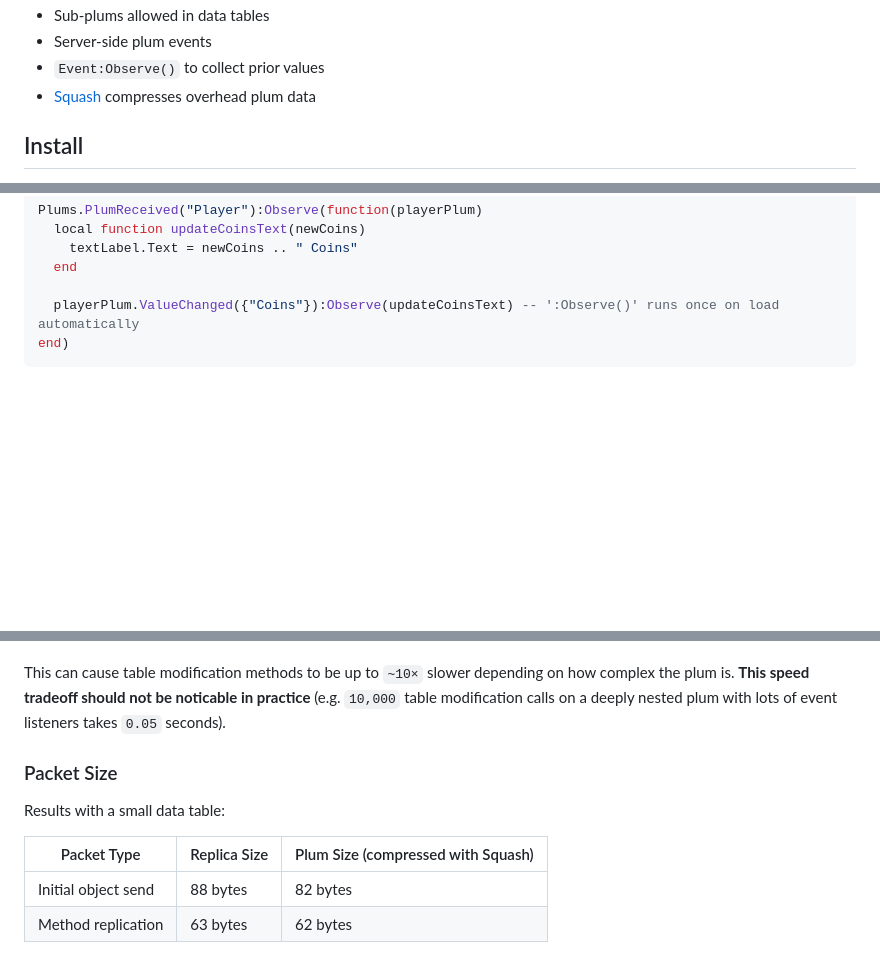
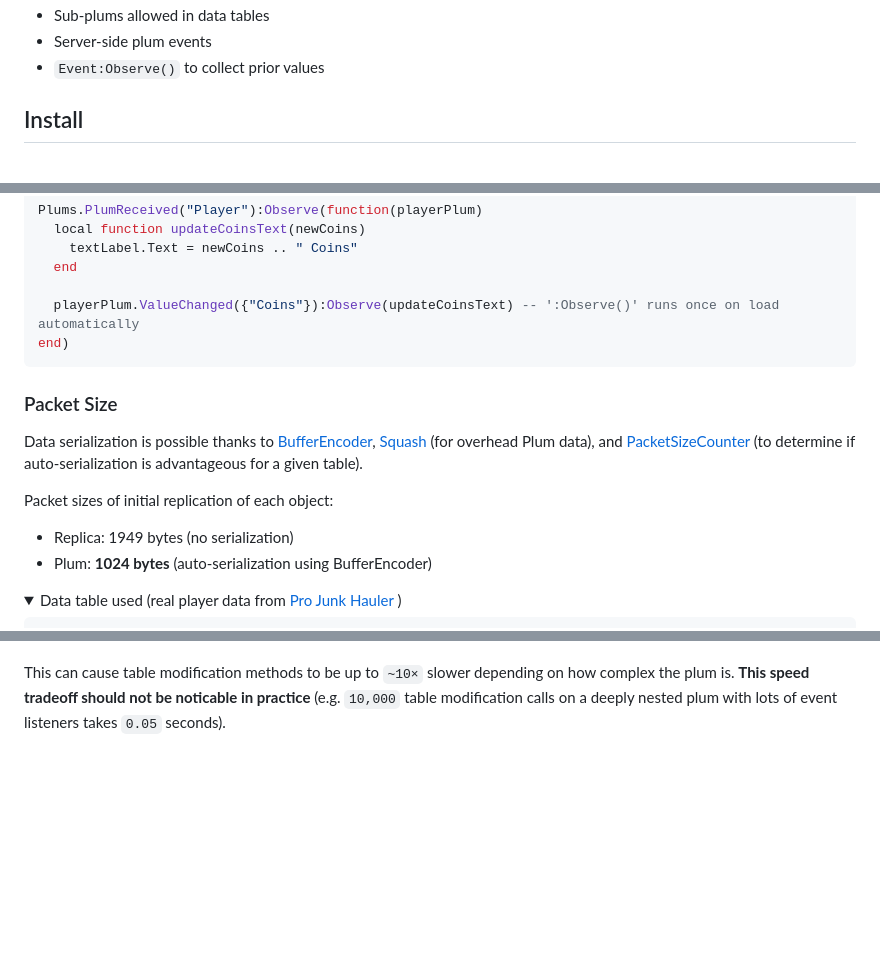
Before and after one commit to wrello/Plums, a Markdown page: README.md, 3 parts joined by grey strips. Rendered like a GitHub page; folded sections open; blank space fills up the shorter version.

````diff
--- a/README.md
+++ b/README.md
@@ -8,7 +9,6 @@ API: [wrello.github.io/Plums/](https://wrello.github.io/Plums/)
 - Sub-plums allowed in data tables
 - Server-side plum events
 - `Event:Observe()` to collect prior values
-- [Squash](https://github.com/Data-Oriented-House/Squash/) compresses overhead plum data
 
 <h2>Install</h2>
 
@@ -117,3 +117,19 @@ Plums.PlumReceived("Player"):Observe(function(playerPlum)
   playerPlum.ValueChanged({"Coins"}):Observe(updateCoinsText) -- ':Observe()' runs once on load automatically
 end)
 ```
+<h3>Packet Size</h3>
+
+Data serialization is possible thanks to [BufferEncoder](https://devforum.roblox.com/t/bufferencoder-very-efficient-table-to-buffer-serializer-that-doesn%E2%80%99t-use-schemas/3584699/32), [Squash](https://github.com/Data-Oriented-House/Squash/) (for overhead Plum data), and [PacketSizeCounter](https://github.com/Pyseph/RemotePacketSizeCounter) (to determine if auto-serialization is advantageous for a given table).
+
+Packet sizes of initial replication of each object:
+- Replica: 1949 bytes (no serialization)
+- Plum: **1024 bytes** (auto-serialization using BufferEncoder)
+
+<details>
+  <summary>
+    Data table used (real player data from
+    <a href="https://www.roblox.com/games/17618988439/Pro-Junk-Hauler">
+      Pro Junk Hauler
+    </a>)
+  </summary>
+
@@ -133,11 +248,3 @@ Plums performs additional path resolutions for:
 - propagation of value-change events through nested structures
 
 This can cause table modification methods to be up to `~10×` slower depending on how complex the plum is. **This speed tradeoff should not be noticable in practice** (e.g. `10,000` table modification calls on a deeply nested plum with lots of event listeners takes `0.05` seconds).
-<h3>Packet Size</h3>
-
-Results with a small data table:
-
-| Packet Type | Replica Size | Plum Size (compressed with Squash) |
-| --- | --- | --- |
-| Initial object send | 88 bytes | 82 bytes |
-| Method replication | 63 bytes | 62 bytes |
````
Also changed, not shown: other parts of README.md (+100 -0 lines).
